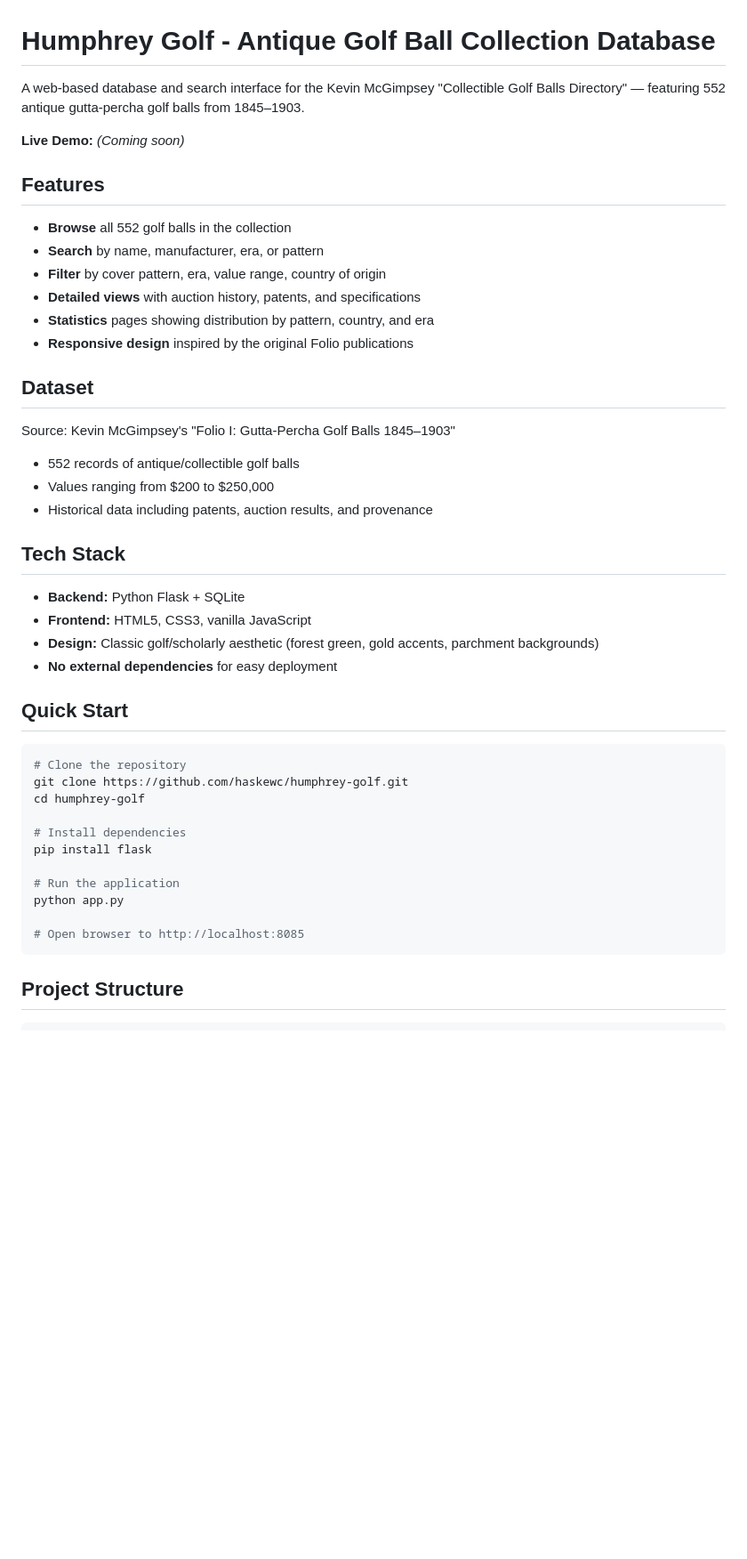
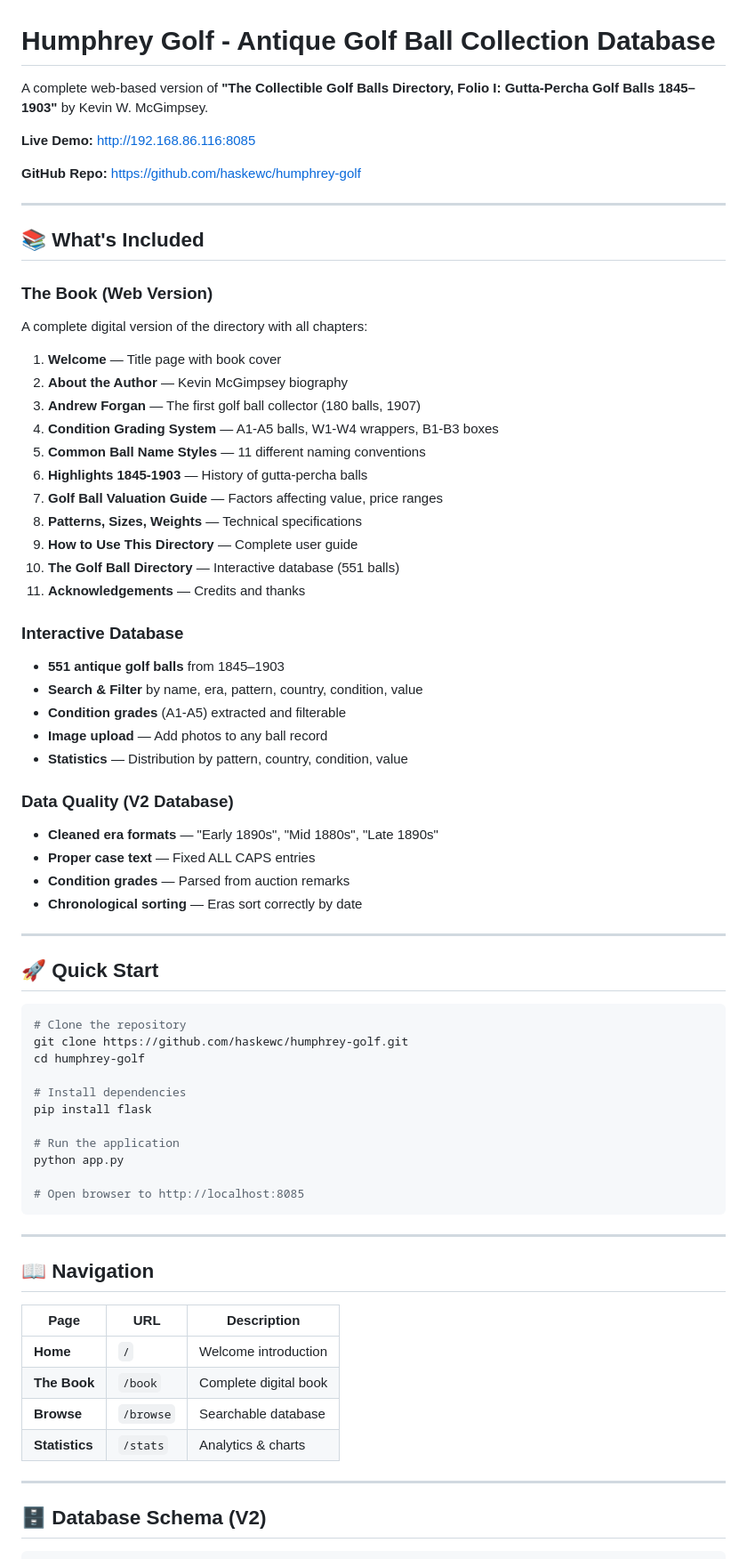
Before and after one commit to haskewc/humphrey-golf, a Markdown page: README.md, the part around one of its changes. Shown at 89% size. GitHub-like rendering; blank space fills up the shorter version.

Commit message:
Update README with complete feature documentation

````diff
--- a/README.md
+++ b/README.md
@@ -1,33 +1,46 @@
 # Humphrey Golf - Antique Golf Ball Collection Database
 
-A web-based database and search interface for the Kevin McGimpsey "Collectible Golf Balls Directory" — featuring 552 antique gutta-percha golf balls from 1845–1903.
+A complete web-based version of **"The Collectible Golf Balls Directory, Folio I: Gutta-Percha Golf Balls 1845–1903"** by Kevin W. McGimpsey.
 
-**Live Demo:** *(Coming soon)*
+**Live Demo:** http://192.168.86.116:8085
 
-## Features
+**GitHub Repo:** https://github.com/haskewc/humphrey-golf
 
-- **Browse** all 552 golf balls in the collection
-- **Search** by name, manufacturer, era, or pattern
-- **Filter** by cover pattern, era, value range, country of origin
-- **Detailed views** with auction history, patents, and specifications
-- **Statistics** pages showing distribution by pattern, country, and era
-- **Responsive design** inspired by the original Folio publications
+---
 
-## Dataset
+## 📚 What's Included
 
-Source: Kevin McGimpsey's "Folio I: Gutta-Percha Golf Balls 1845–1903"
-- 552 records of antique/collectible golf balls
-- Values ranging from $200 to $250,000
-- Historical data including patents, auction results, and provenance
+### The Book (Web Version)
+A complete digital version of the directory with all chapters:
 
-## Tech Stack
+1. **Welcome** — Title page with book cover
+2. **About the Author** — Kevin McGimpsey biography
+3. **Andrew Forgan** — The first golf ball collector (180 balls, 1907)
+4. **Condition Grading System** — A1-A5 balls, W1-W4 wrappers, B1-B3 boxes
+5. **Common Ball Name Styles** — 11 different naming conventions
+6. **Highlights 1845-1903** — History of gutta-percha balls
+7. **Golf Ball Valuation Guide** — Factors affecting value, price ranges
+8. **Patterns, Sizes, Weights** — Technical specifications
+9. **How to Use This Directory** — Complete user guide
+10. **The Golf Ball Directory** — Interactive database (551 balls)
+11. **Acknowledgements** — Credits and thanks
 
-- **Backend:** Python Flask + SQLite
-- **Frontend:** HTML5, CSS3, vanilla JavaScript
-- **Design:** Classic golf/scholarly aesthetic (forest green, gold accents, parchment backgrounds)
-- **No external dependencies** for easy deployment
+### Interactive Database
+- **551 antique golf balls** from 1845–1903
+- **Search & Filter** by name, era, pattern, country, condition, value
+- **Condition grades** (A1-A5) extracted and filterable
+- **Image upload** — Add photos to any ball record
+- **Statistics** — Distribution by pattern, country, condition, value
 
-## Quick Start
+### Data Quality (V2 Database)
+- **Cleaned era formats** — "Early 1890s", "Mid 1880s", "Late 1890s"
+- **Proper case text** — Fixed ALL CAPS entries
+- **Condition grades** — Parsed from auction remarks
+- **Chronological sorting** — Eras sort correctly by date
+
+---
+
+## 🚀 Quick Start
 
 ```bash
 # Clone the repository
@@ -43,4 +56,18 @@ python app.py
 # Open browser to http://localhost:8085
 ```
 
-## Project Structure
+---
+
+## 📖 Navigation
+
+| Page | URL | Description |
+|------|-----|-------------|
+| **Home** | `/` | Welcome introduction |
+| **The Book** | `/book` | Complete digital book |
+| **Browse** | `/browse` | Searchable database |
+| **Statistics** | `/stats` | Analytics & charts |
+
+---
+
+## 🗄️ Database Schema (V2)
+
````
Also changed, not shown: other parts of README.md (+77 -41 lines).
